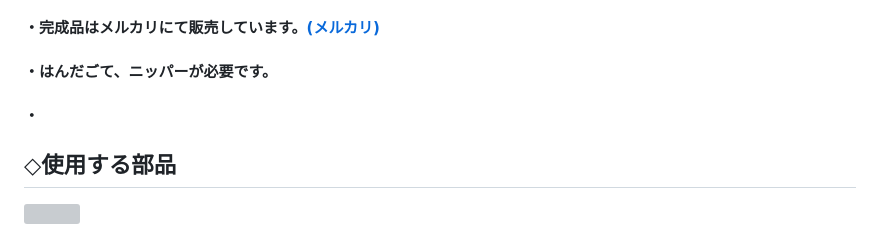
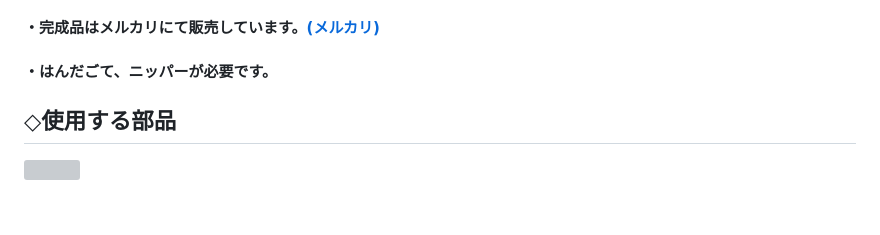
Before and after one commit to kasasiki3/HIDtaiko, a Markdown page: HIDtaiko_connector_rp2040/rp2040readme.md, the part around the change. Rendered like a GitHub page; blank space fills up the shorter version; grey boxes are pictures that could not be loaded.

```diff
--- a/HIDtaiko_connector_rp2040/rp2040readme.md
+++ b/HIDtaiko_connector_rp2040/rp2040readme.md
@@ -64,7 +64,6 @@
 #### ・この解説ははんだ付けの知識、簡単な回路図を読む力が必要です。もし不明な点がありましたらDMにて質問してください。
 #### ・完成品はメルカリにて販売しています。[(メルカリ)](https://jp.mercari.com/user/profile/175469287)
 #### ・はんだごて、ニッパーが必要です。
-#### ・
 
 ## ◇使用する部品
 <img src="images\rp2040build guide\parts.jpg" width= "500px" >
```
